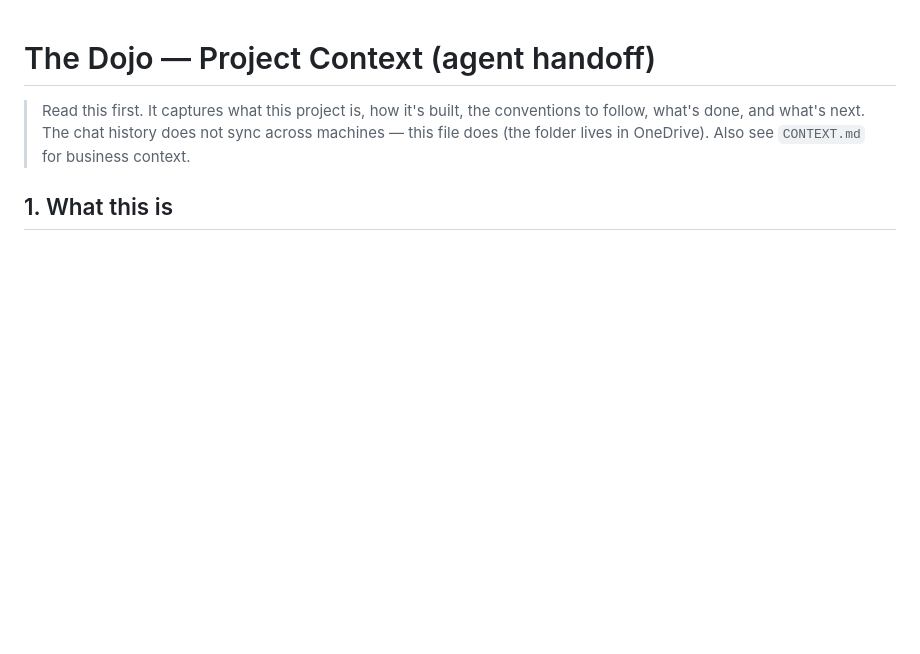
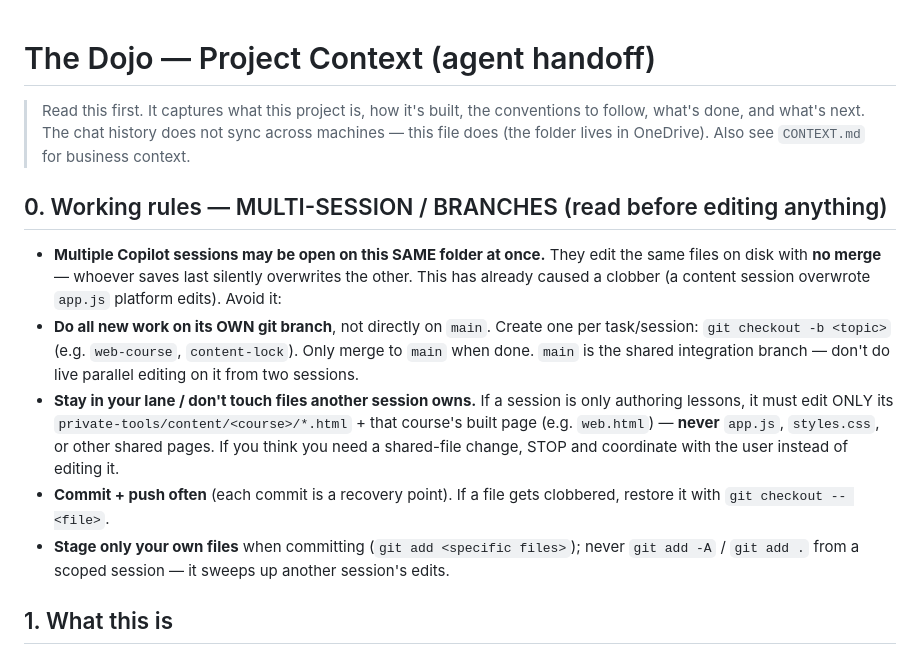
Before and after one commit to sonnnayyyf/The-Dojo, a Markdown page: AGENTS.md, the part around the change. Rendered like a GitHub page; blank space fills up the shorter version.

Commit message:
AGENTS.md: add multi-session/branch working rules to prevent file clobbering

```diff
--- a/AGENTS.md
+++ b/AGENTS.md
@@ -3,6 +3,22 @@
 > Read this first. It captures what this project is, how it's built, the conventions to follow,
 > what's done, and what's next. The chat history does not sync across machines — this file does
 > (the folder lives in OneDrive). Also see `CONTEXT.md` for business context.
+
+## 0. Working rules — MULTI-SESSION / BRANCHES (read before editing anything)
+- **Multiple Copilot sessions may be open on this SAME folder at once.** They edit the same files on
+  disk with **no merge** — whoever saves last silently overwrites the other. This has already caused a
+  clobber (a content session overwrote `app.js` platform edits). Avoid it:
+- **Do all new work on its OWN git branch**, not directly on `main`. Create one per task/session:
+  `git checkout -b <topic>` (e.g. `web-course`, `content-lock`). Only merge to `main` when done.
+  `main` is the shared integration branch — don't do live parallel editing on it from two sessions.
+- **Stay in your lane / don't touch files another session owns.** If a session is only authoring
+  lessons, it must edit ONLY its `private-tools/content/<course>/*.html` + that course's built page
+  (e.g. `web.html`) — **never** `app.js`, `styles.css`, or other shared pages. If you think you need a
+  shared-file change, STOP and coordinate with the user instead of editing it.
+- **Commit + push often** (each commit is a recovery point). If a file gets clobbered, restore it with
+  `git checkout -- <file>`.
+- **Stage only your own files** when committing (`git add <specific files>`); never `git add -A` /
+  `git add .` from a scoped session — it sweeps up another session's edits.
 
 ## 1. What this is
 - **The Dojo** — a bilingual (Vietnamese/English) interactive coding-course platform. Solo tutor,
```
